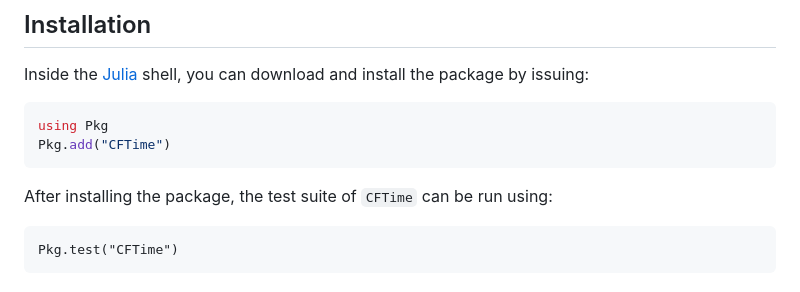
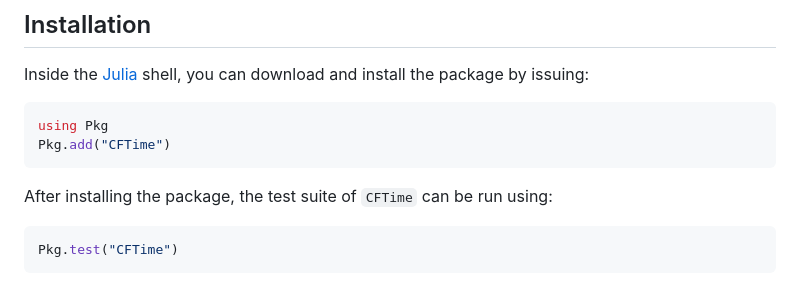
Before and after one commit to JuliaGeo/CFTime.jl, a Markdown page: README.md, the part around the change. GitHub-like rendering.

````diff
--- a/README.md
+++ b/README.md
@@ -32,7 +32,7 @@ Pkg.add("CFTime")
 
 After installing the package, the test suite of `CFTime` can be run using:
 
-```
+```julia
 Pkg.test("CFTime")
 ```
 
````
